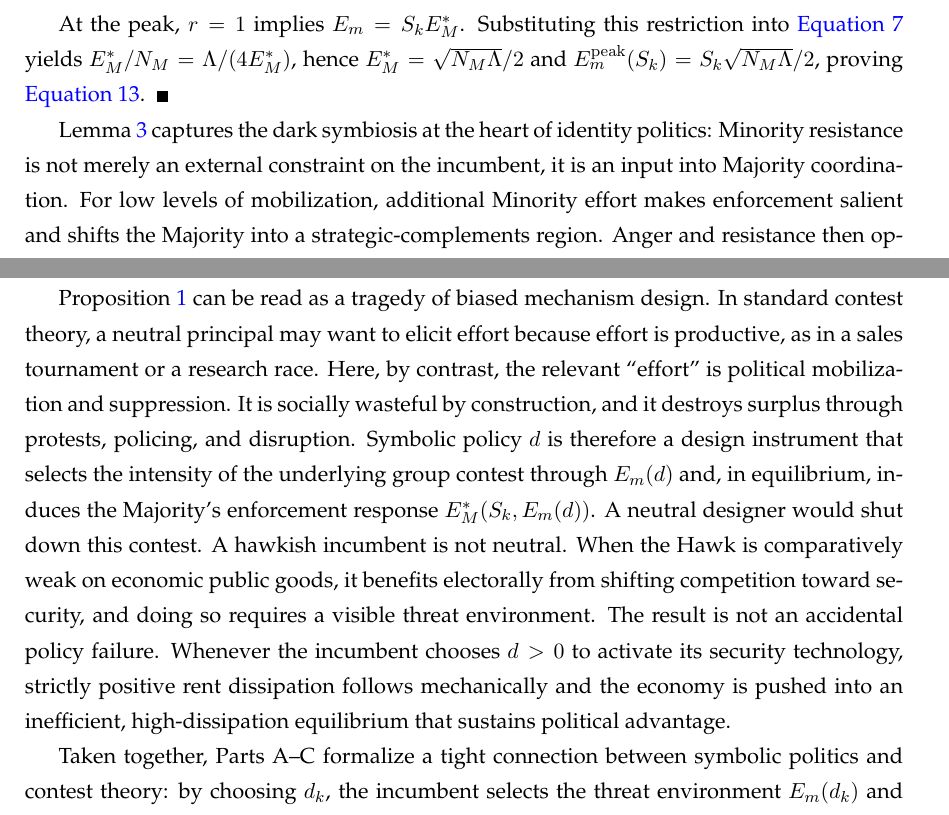
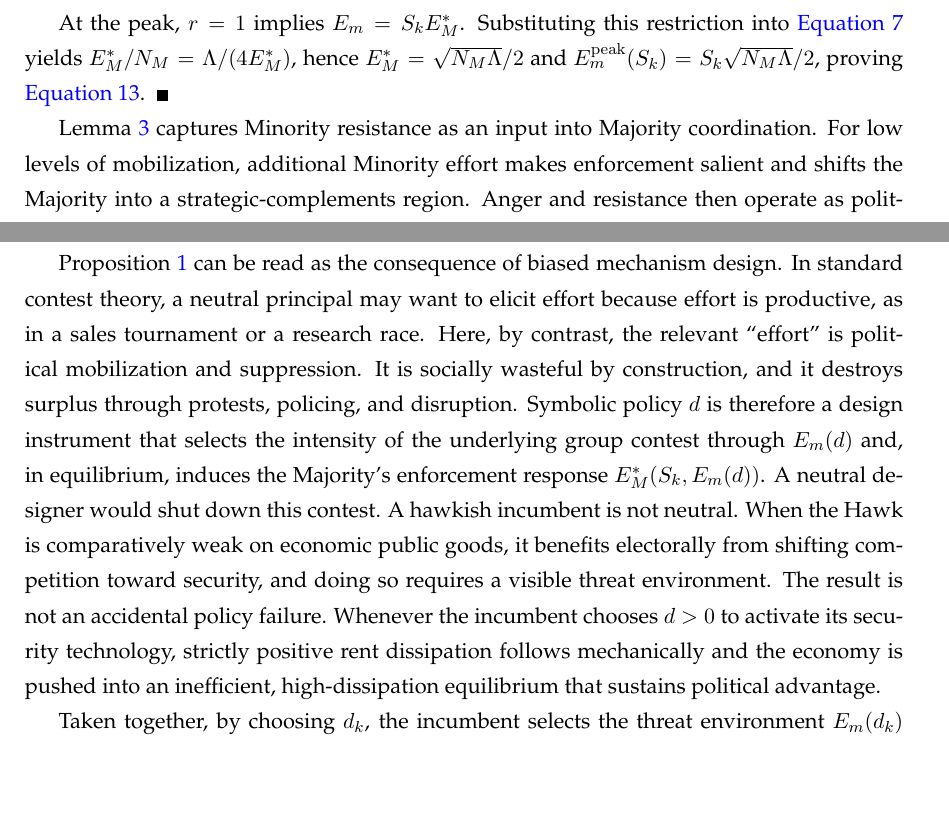
Before and after one commit to GeorgeHaotianBai/M.Phil.-Thesis, a LaTeX paper (model.tex): two parts of pages 10 and 12 of 23 before the commit and two parts of pages 10 and 12 of 22 after it, joined at a grey line, cut so that both start at the same text, the shorter picture padded with empty space. Compiled offline with pdfLaTeX.

Commit message:
additional language adjustments

```diff
--- a/model.tex
+++ b/model.tex
@@ -394,7 +394,7 @@ To establish single-peakedness and compute the maximizer, define $r\equiv S_k E_
 At the peak, $r=1$ implies $E_m=S_k E_M^*$. Substituting this restriction into \autoref{eq:EM_star} yields $E_M^*/N_M=\Lambda/(4E_M^*)$, hence $E_M^*=\sqrt{N_M\Lambda}/2$ and $E_m^{\mathrm{peak}}(S_k)=S_k\sqrt{N_M\Lambda}/2$, proving \autoref{eq:Em_peak}.
 \end{proof}
 
-Lemma \autoref{lem:reaction_invertedU} captures the dark symbiosis at the heart of identity politics: Minority resistance is not merely an external constraint on the incumbent, it is an input into Majority coordination. For low levels of mobilization, additional Minority effort makes enforcement salient and shifts the Majority into a strategic-complements region. Anger and resistance then operate as political fuel. They discipline free-riding, thicken in-group solidarity, and expand the electoral value of security competence. Past the peak, the logic flips. When the threat becomes too intense, individual enforcement feels futile relative to its private cost, so the Majority retreats and enforcement is crowded out. The contest enters a strategic-substitutes region in which mobilization induces discouragement rather than cohesion.
+Lemma \autoref{lem:reaction_invertedU} captures Minority resistance as an input into Majority coordination. For low levels of mobilization, additional Minority effort makes enforcement salient and shifts the Majority into a strategic-complements region. Anger and resistance then operate as political fuel. They discipline free-riding, thicken in-group solidarity, and expand the electoral value of security competence. Past the peak, the logic flips. When the threat becomes too intense, individual enforcement feels futile relative to its private cost, so the Majority retreats and enforcement is crowded out. The contest enters a strategic-substitutes region in which mobilization induces discouragement rather than cohesion.
 
 State capacity determines how much of this threat can be politically harvested. A higher $S_k$ pushes $E_m^{\mathrm{peak}}(S_k)$ to the right, creating a larger buffer in which provocation raises enforcement rather than despair. This is why the Hawk need not fear Minority mobilization. With high $S_A$, the Hawk can calibrate symbolic policy $d$ to arm the enemy just enough to keep $E_m(d)$ inside the complementary buffer, so that each episode of Minority pushback tightens Majority coordination and reinforces the Hawk's indispensability. The Minority is thereby reduced to a strategic pawn, provoked to generate a visible adversary but contained below the threshold at which the Majority would give up.
 
@@ -427,7 +427,7 @@ Since $E_m(0)=0$ by \autoref{eq:reaction}, Lemma \autoref{lem:contest_equilibriu
 The final statement follows immediately: if an incumbent chooses $d_k^*>0$ in equilibrium, then the induced dissipation is $RD(d_k^*,S_k)>0$ by the preceding argument. In particular, combining this observation with Proposition \autoref{prop:provocation} implies that strategic provocation (``arming the enemy'') in equilibrium is necessarily accompanied by strictly positive rent dissipation.
 \end{proof}
 
-Proposition \autoref{prop:rent_dissipation} can be read as a tragedy of biased mechanism design. In standard contest theory, a neutral principal may want to elicit effort because effort is productive, as in a sales tournament or a research race. Here, by contrast, the relevant ``effort'' is political mobilization and suppression. It is socially wasteful by construction, and it destroys surplus through protests, policing, and disruption. Symbolic policy $d$ is therefore a design instrument that selects the intensity of the underlying group contest through $E_m(d)$ and, in equilibrium, induces the Majority's enforcement response $E_M^*(S_k,E_m(d))$. A neutral designer would shut down this contest. A hawkish incumbent is not neutral. When the Hawk is comparatively weak on economic public goods, it benefits electorally from shifting competition toward security, and doing so requires a visible threat environment. The result is not an accidental policy failure. Whenever the incumbent chooses $d>0$ to activate its security technology, strictly positive rent dissipation follows mechanically and the economy is pushed into an inefficient, high-dissipation equilibrium that sustains political advantage.
+Proposition \autoref{prop:rent_dissipation} can be read as the consequence of biased mechanism design. In standard contest theory, a neutral principal may want to elicit effort because effort is productive, as in a sales tournament or a research race. Here, by contrast, the relevant ``effort'' is political mobilization and suppression. It is socially wasteful by construction, and it destroys surplus through protests, policing, and disruption. Symbolic policy $d$ is therefore a design instrument that selects the intensity of the underlying group contest through $E_m(d)$ and, in equilibrium, induces the Majority's enforcement response $E_M^*(S_k,E_m(d))$. A neutral designer would shut down this contest. A hawkish incumbent is not neutral. When the Hawk is comparatively weak on economic public goods, it benefits electorally from shifting competition toward security, and doing so requires a visible threat environment. The result is not an accidental policy failure. Whenever the incumbent chooses $d>0$ to activate its security technology, strictly positive rent dissipation follows mechanically and the economy is pushed into an inefficient, high-dissipation equilibrium that sustains political advantage.
 
 \begin{figure}[t]
     \centering
@@ -437,7 +437,7 @@ Proposition \autoref{prop:rent_dissipation} can be read as a tragedy of biased m
     \floatfoot*{\footnotesize\textit{Notes}: The figure plots $RD(d,S_k)$ from \autoref{eq:RD} as a function of symbolic policy intensity $d$, for two levels of state capacity. Symbolic policy induces positive minority mobilization, $E_m(d)>0$, which generates a contest and leads to real resource dissipation through both minority mobilization and majority enforcement. Unlike the neutral contest designer in standard contest models (e.g., \citet{barut1998symmetric}), the political incumbent may optimally choose a strictly positive $d$, and hence positive dissipation, because conflict increases the security premium in elections. Parameters are $(N_M,\Lambda,\gamma,\sigma,S_A,S_B)=(100,1,5,1,1.0,0.2)$.}
 \end{figure}
 
-Taken together, Parts A--C formalize a tight connection between symbolic politics and contest theory: by choosing $d_k$, the incumbent selects the threat environment $E_m(d_k)$ and thereby manipulates the equilibrium mapping from security competence $S_k$ into realized security $\Pi_k^*(d_k;S_k)$. This mechanism is central to the political economy analysis below.
+Taken together, by choosing $d_k$, the incumbent selects the threat environment $E_m(d_k)$ and thereby manipulates the equilibrium mapping from security competence $S_k$ into realized security $\Pi_k^*(d_k;S_k)$. This mechanism is central to the political economy analysis below.
 
 
 \section{Voter Preferences and Electoral Competition}
```
Also changed, not shown: model.pdf, model.tex (12 more changed lines), 5 other files.
